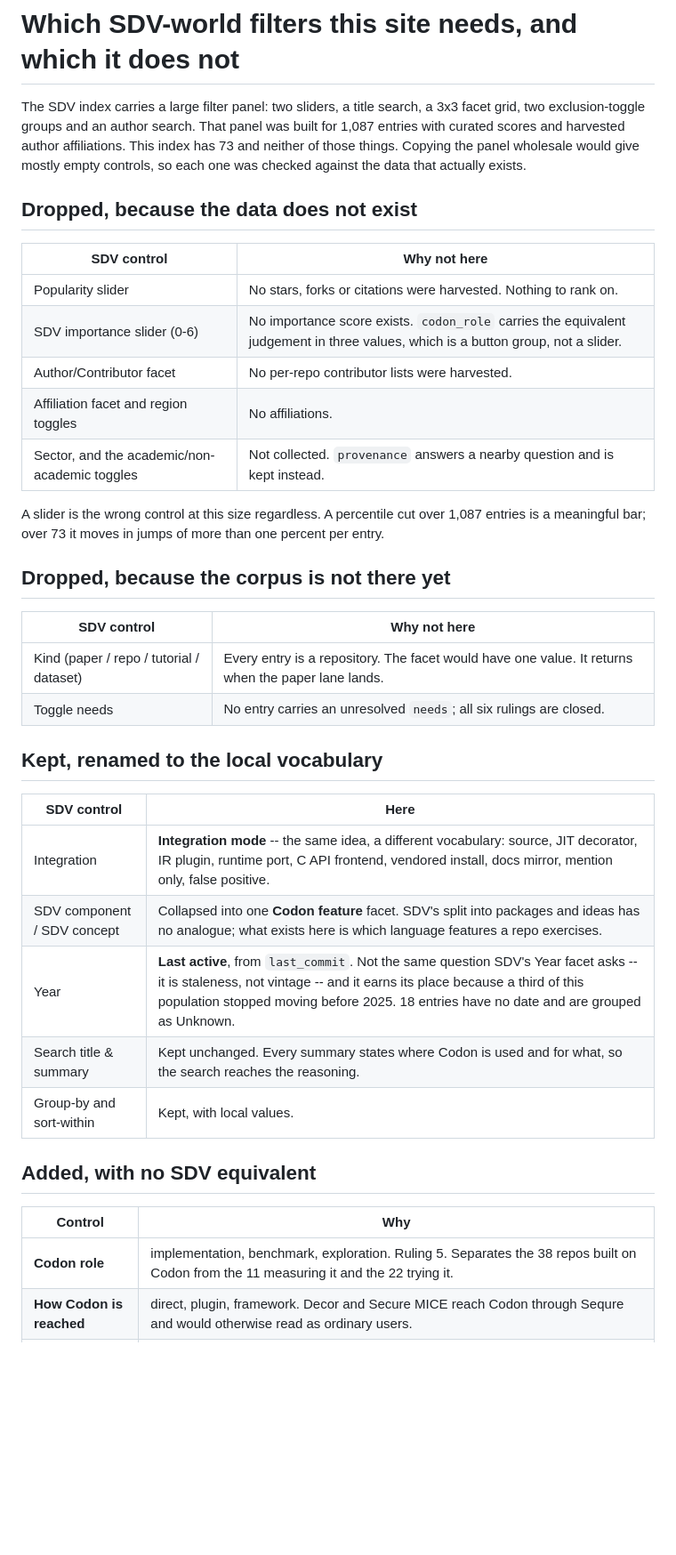
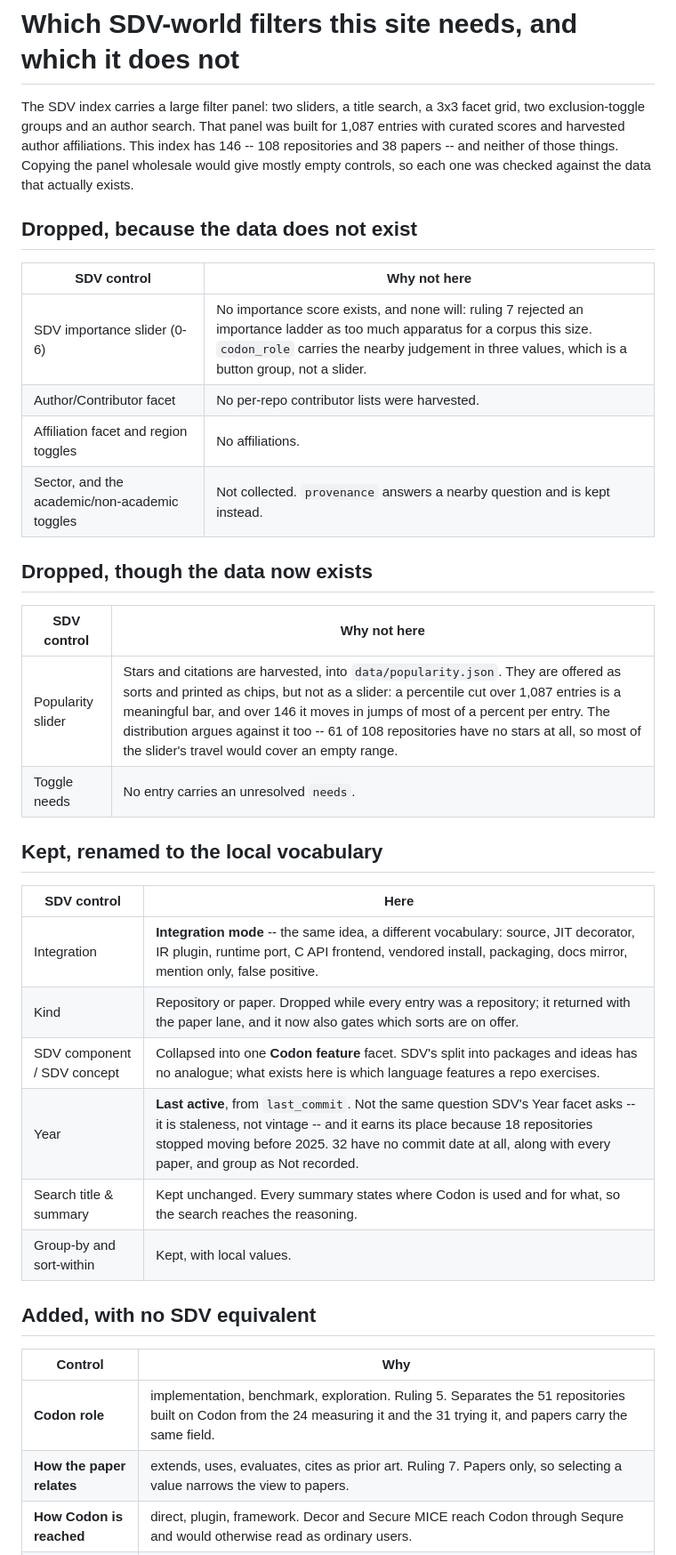
Before and after one commit to samanamarasinghe/codon-world, a Markdown page: docs/site-filters.md, the part around one of its changes. Shown at 89% size. GitHub-like rendering; blank space fills up the shorter version.

```diff
--- a/docs/site-filters.md
+++ b/docs/site-filters.md
@@ -2,38 +2,35 @@
 
 The SDV index carries a large filter panel: two sliders, a title search, a 3x3 facet
 grid, two exclusion-toggle groups and an author search. That panel was built for 1,087
-entries with curated scores and harvested author affiliations. This index has 73 and
-neither of those things. Copying the panel wholesale would give mostly empty controls,
-so each one was checked against the data that actually exists.
+entries with curated scores and harvested author affiliations. This index has 146 --
+108 repositories and 38 papers -- and neither of those things. Copying the panel
+wholesale would give mostly empty controls, so each one was checked against the data
+that actually exists.
 
 ## Dropped, because the data does not exist
 
 | SDV control | Why not here |
 |---|---|
-| Popularity slider | No stars, forks or citations were harvested. Nothing to rank on. |
-| SDV importance slider (0-6) | No importance score exists. `codon_role` carries the equivalent judgement in three values, which is a button group, not a slider. |
+| SDV importance slider (0-6) | No importance score exists, and none will: ruling 7 rejected an importance ladder as too much apparatus for a corpus this size. `codon_role` carries the nearby judgement in three values, which is a button group, not a slider. |
 | Author/Contributor facet | No per-repo contributor lists were harvested. |
 | Affiliation facet and region toggles | No affiliations. |
 | Sector, and the academic/non-academic toggles | Not collected. `provenance` answers a nearby question and is kept instead. |
 
-A slider is the wrong control at this size regardless. A percentile cut over 1,087
-entries is a meaningful bar; over 73 it moves in jumps of more than one percent per
-entry.
-
-## Dropped, because the corpus is not there yet
+## Dropped, though the data now exists
 
 | SDV control | Why not here |
 |---|---|
-| Kind (paper / repo / tutorial / dataset) | Every entry is a repository. The facet would have one value. It returns when the paper lane lands. |
-| Toggle needs | No entry carries an unresolved `needs`; all six rulings are closed. |
+| Popularity slider | Stars and citations are harvested, into `data/popularity.json`. They are offered as sorts and printed as chips, but not as a slider: a percentile cut over 1,087 entries is a meaningful bar, and over 146 it moves in jumps of most of a percent per entry. The distribution argues against it too -- 61 of 108 repositories have no stars at all, so most of the slider's travel would cover an empty range. |
+| Toggle needs | No entry carries an unresolved `needs`. |
 
 ## Kept, renamed to the local vocabulary
 
 | SDV control | Here |
 |---|---|
-| Integration | **Integration mode** -- the same idea, a different vocabulary: source, JIT decorator, IR plugin, runtime port, C API frontend, vendored install, docs mirror, mention only, false positive. |
+| Integration | **Integration mode** -- the same idea, a different vocabulary: source, JIT decorator, IR plugin, runtime port, C API frontend, vendored install, packaging, docs mirror, mention only, false positive. |
+| Kind | Repository or paper. Dropped while every entry was a repository; it returned with the paper lane, and it now also gates which sorts are on offer. |
 | SDV component / SDV concept | Collapsed into one **Codon feature** facet. SDV's split into packages and ideas has no analogue; what exists here is which language features a repo exercises. |
-| Year | **Last active**, from `last_commit`. Not the same question SDV's Year facet asks -- it is staleness, not vintage -- and it earns its place because a third of this population stopped moving before 2025. 18 entries have no date and are grouped as Unknown. |
+| Year | **Last active**, from `last_commit`. Not the same question SDV's Year facet asks -- it is staleness, not vintage -- and it earns its place because 18 repositories stopped moving before 2025. 32 have no commit date at all, along with every paper, and group as Not recorded. |
 | Search title & summary | Kept unchanged. Every summary states where Codon is used and for what, so the search reaches the reasoning. |
 | Group-by and sort-within | Kept, with local values. |
 
@@ -41,5 +38,6 @@ entry.
 
 | Control | Why |
 |---|---|
-| **Codon role** | implementation, benchmark, exploration. Ruling 5. Separates the 38 repos built on Codon from the 11 measuring it and the 22 trying it. |
+| **Codon role** | implementation, benchmark, exploration. Ruling 5. Separates the 51 repositories built on Codon from the 24 measuring it and the 31 trying it, and papers carry the same field. |
+| **How the paper relates** | extends, uses, evaluates, cites as prior art. Ruling 7. Papers only, so selecting a value narrows the view to papers. |
 | **How Codon is reached** | direct, plugin, framework. Decor and Secure MICE reach Codon through Sequre and would otherwise read as ordinary users. |
```
Also changed, not shown: other parts of docs/site-filters.md (+34 -5 lines).
